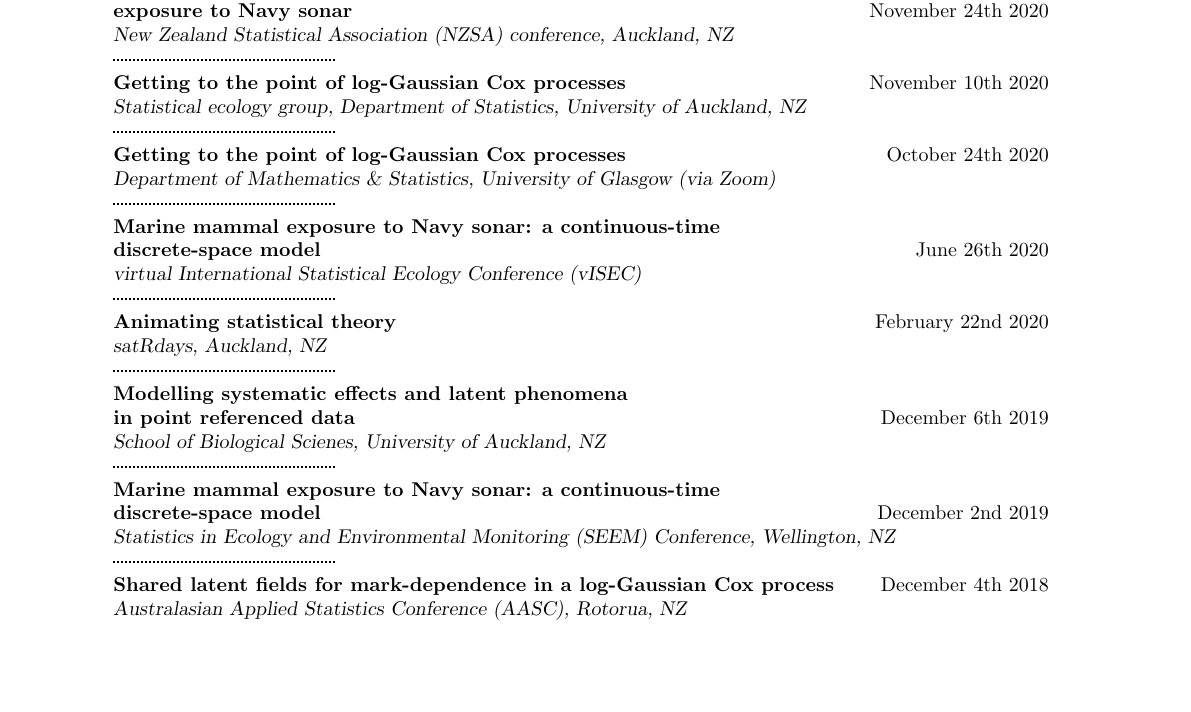
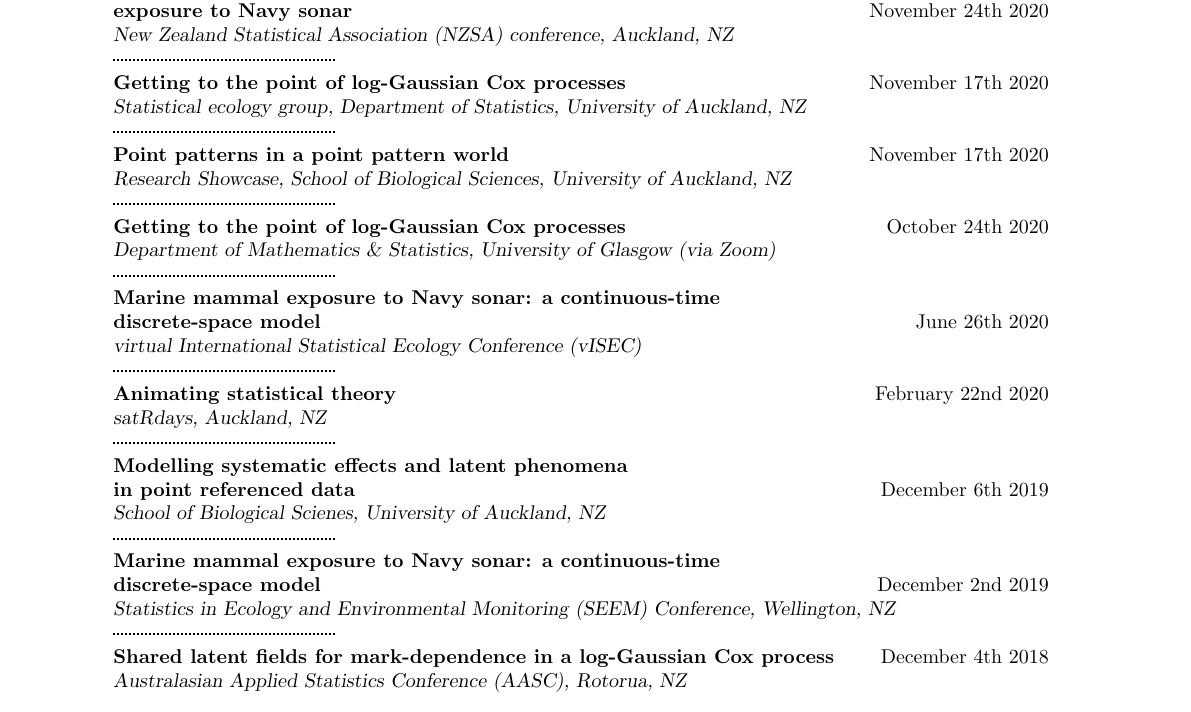
Before and after one commit to cmjt/scripts, a LaTeX CV (CV/talks.tex): part of page 1 of 5, cut so that both start at the same text, the shorter picture padded with empty space. Compiled offline with pdfLaTeX.

Commit message:
adding SBS talk and journal deets

```diff
--- a/CV/talks.tex
+++ b/CV/talks.tex
@@ -70,8 +70,11 @@
            exposure to Navy sonar }}\hfill November 24th 2020\\
        {\sl New Zealand Statistical Association (NZSA) conference, Auckland, NZ}\\
        \hdashrule[0.5ex]{4cm}{1pt}{1pt}\\
-       {\textbf{Getting to the point of log-Gaussian Cox processes}}\hfill November 10th 2020\\
+       {\textbf{Getting to the point of log-Gaussian Cox processes}}\hfill November 17th 2020\\
        {\sl Statistical ecology group, Department of Statistics, University of Auckland, NZ}\\
+       \hdashrule[0.5ex]{4cm}{1pt}{1pt}\\
+       {\textbf{Point patterns in a point pattern world}}\hfill November 17th 2020\\
+       {\sl Research Showcase, School of Biological Sciences, University of Auckland, NZ}\\
        \hdashrule[0.5ex]{4cm}{1pt}{1pt}\\
         {\textbf{Getting to the point of log-Gaussian Cox processes}}\hfill October 24th 2020\\
        {\sl Department of Mathematics \& Statistics, University of Glasgow (via Zoom)}\\
@@ -93,11 +96,11 @@
 \hdashrule[0.5ex]{4cm}{1pt}{1pt}\\
 {\textbf{Shared latent fields for mark-dependence in a log-Gaussian Cox process}}\hfill December 4th 2018\\
  {\sl Australasian Applied Statistics Conference (AASC), Rotorua, NZ}\\
-\hdashrule[0.5ex]{4cm}{1pt}{1pt}\\
+ %%\hdashrule[0.5ex]{4cm}{1pt}{1pt}\\
+  \newpage
 {\textbf{Shared latent fields for mark-dependence in a log-Gaussian Cox process}}\hfill July 4th 2018\\
  {\sl International Statistical Ecology Conference (ISEC), St Andrews, Scotland}\\
- %%\hdashrule[0.5ex]{4cm}{1pt}{1pt}\\
-  \newpage
+ \hdashrule[0.5ex]{4cm}{1pt}{1pt}\\
 {\textbf{Spatial modelling (INLA and some other stuff)}}\hfill March 16th 2018\\
  {\sl NIWA, Wellington, NZ}\\
  \hdashrule[0.5ex]{4cm}{1pt}{1pt}\\
```
Also changed, not shown: CV/CV_cmjt_rst_template.tex (+1 -1 lines), CV/CV_cmjt_rst_template.pdf, CV/talks.pdf.
